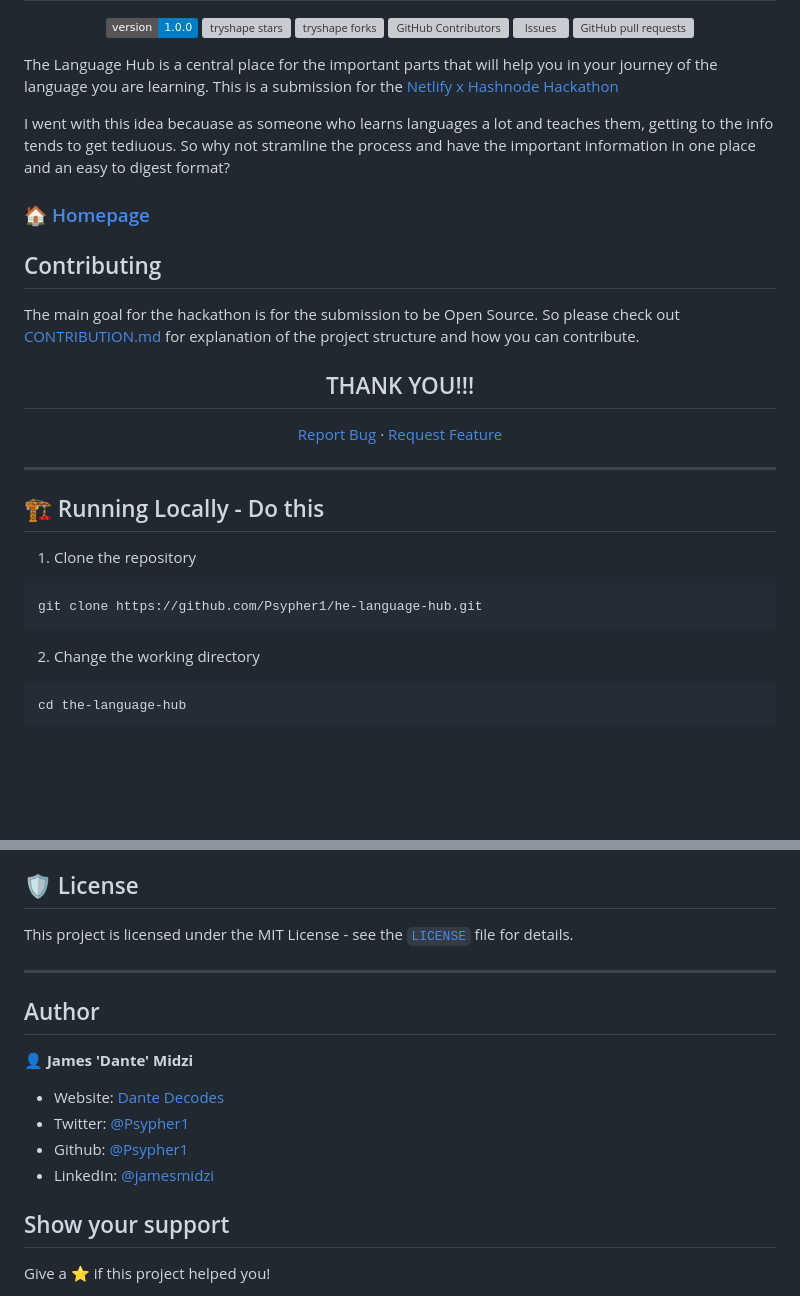
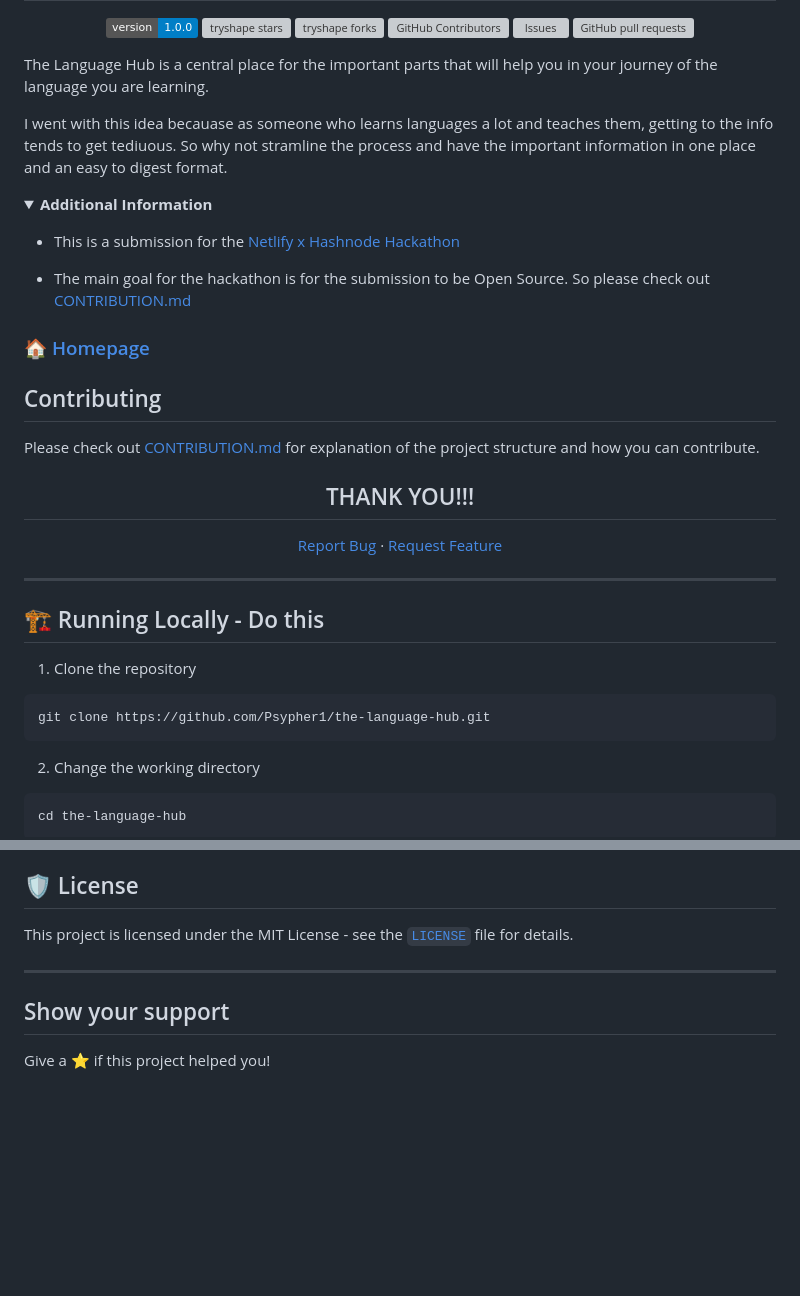
Before and after one commit to Psypher1/the-language-hub, a Markdown page: README.md, 2 parts joined by grey strips. GitHub-like rendering; folded sections open; badges without logos; blank space fills up the shorter version; grey boxes are pictures that could not be loaded.

````diff
--- a/README.md
+++ b/README.md
@@ -25,15 +25,22 @@
 </p>
 
 The Language Hub is a central place for the important parts that will help you in your journey of the language you are learning.
-This is a submission for the [Netlify x Hashnode Hackathon](https://townhall.hashnode.com/netlify-hackathon)
 
-I went with this idea becauase as someone who learns languages a lot and teaches them, getting to the info tends to get tediuous. So why not stramline the process and have the important information in one place and an easy to digest format?
+I went with this idea becauase as someone who learns languages a lot and teaches them, getting to the info tends to get tediuous. So why not stramline the process and have the important information in one place and an easy to digest format.
+
+<details>
+  <summary><b>Additional Information</b></summary>
+
+- This is a submission for the <a href="https://townhall.hashnode.com/netlify-hackathon">Netlify x Hashnode Hackathon</a>
+
+- The main goal for the hackathon is for the submission to be Open Source. So please check out [CONTRIBUTION.md](CONTRIBUTION.md)
+</details>
 
 ### 🏠 [Homepage](https://thelanguagehub.netlify.app)
 
 ## Contributing
 
-The main goal for the hackathon is for the submission to be Open Source. So please check out [CONTRIBUTION.md](CONTRIBUTION.md) for explanation of the project structure and how you can contribute.
+Please check out [CONTRIBUTION.md](CONTRIBUTION.md) for explanation of the project structure and how you can contribute.
 
 <h2 align='center'>THANK YOU!!!</h2>
 
@@ -50,7 +57,7 @@ The main goal for the hackathon is for the submission to be Open Source. So plea
 1. Clone the repository
 
 ```bash
-git clone https://github.com/Psypher1/he-language-hub.git
+git clone https://github.com/Psypher1/the-language-hub.git
 ```
 
 2. Change the working directory
@@ -139,15 +146,6 @@ This project is licensed under the MIT License - see the [`LICENSE`](LICENSE) fi
 
 ---
 
-## Author
-
-👤 **James 'Dante' Midzi**
-
-- Website: [Dante Decodes](https://dantedecodes.vercel.app/)
-- Twitter: [@Psypher1](https://twitter.com/Psypher1)
-- Github: [@Psypher1](https://github.com/Psypher1)
-- LinkedIn: [@jamesmidzi](https://linkedin.com/in/jamesmidzi)
-
 ## Show your support
 
 Give a ⭐️ if this project helped you!
````
